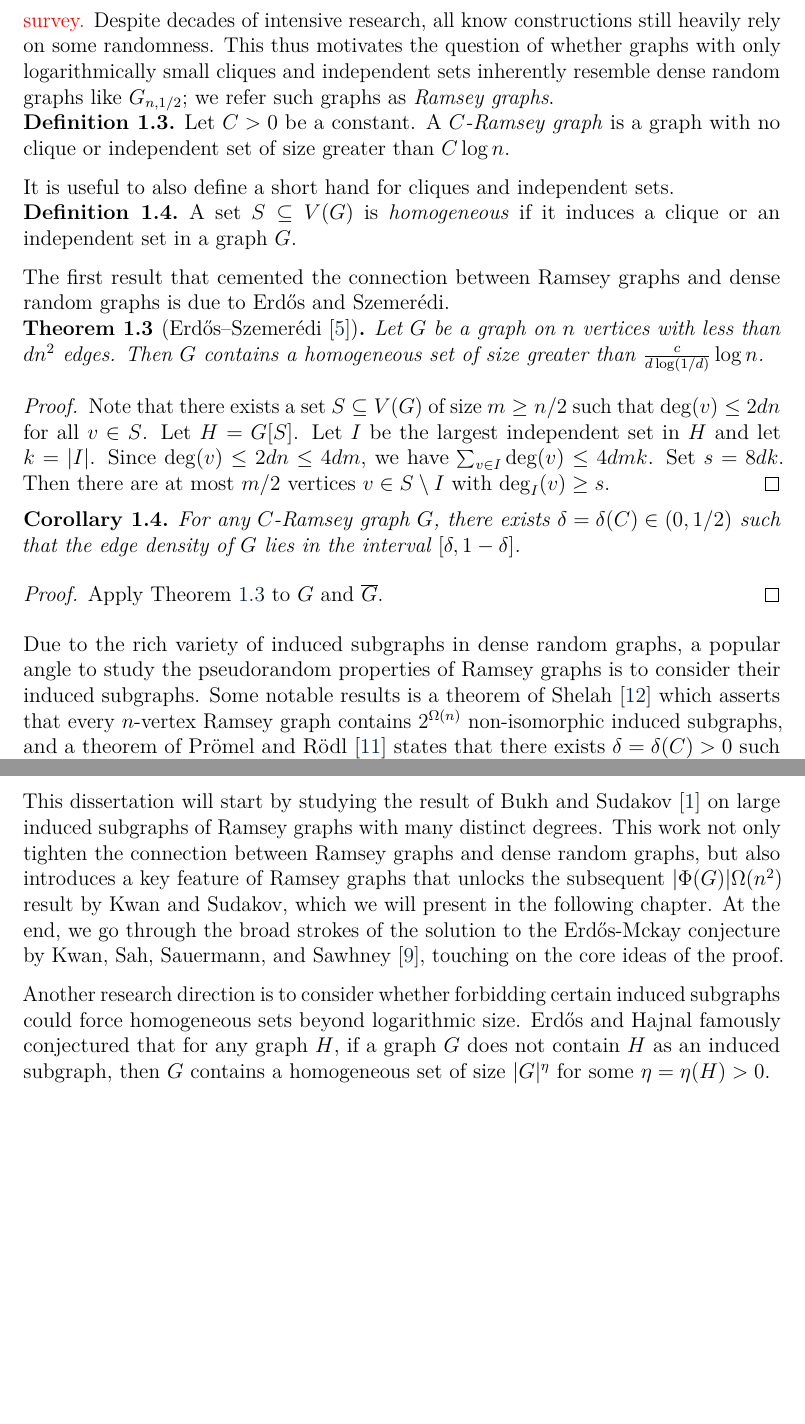
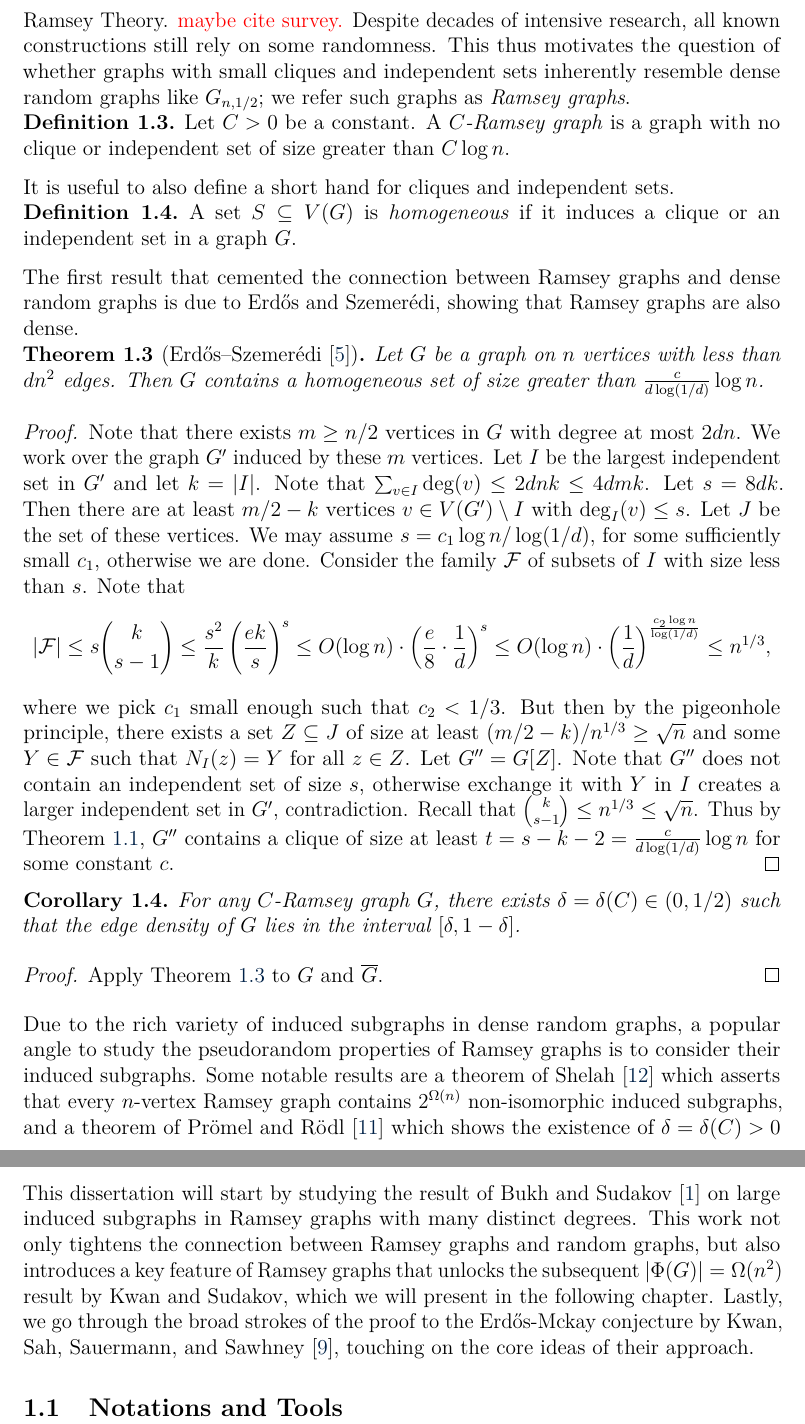
Before and after one commit to himetsai/omms_thesis, a LaTeX paper (main.tex, which reads chapters/ch1_introduction.tex): two parts of pages 5 and 6 of 13, joined at a grey line, cut so that both start at the same text, the shorter picture padded with empty space. Compiled offline with pdfLaTeX.

Commit message:
es proof

```diff
--- a/chapters/ch1_introduction.tex
+++ b/chapters/ch1_introduction.tex
@@ -43,7 +43,7 @@ Following the fact that $\binom{2t - 2}{t - 1} < 2^{2t}$, we can see $R(t, t) <
   Similarly, the expected number of independent sets of size $t$ is less than $1/2$. It now follows that there exists a graph on $N$ vertices containing neither a clique nor an independent set of size $t$.
 \end{proof}
 
-In particular, there exists a graph on $n$ vertices containing neither a clique nor an independent set of size $2\log n$, showing that the $\frac{1}{2}\log n$ bound we obtained earlier could not be substantially improved. The search for explicit constructions with small clique and independent set is a major open problem in Ramsey Theory. \TODO{maybe survey.} Despite decades of intensive research, all know constructions still heavily rely on some randomness. This thus motivates the question of whether graphs with only logarithmically small cliques and independent sets inherently resemble dense random graphs like $G_{n, 1/2}$; we refer such graphs as \textit{Ramsey graphs}.
+In particular, there exists a graph on $n$ vertices containing neither a clique nor an independent set of size $2\log n$, showing that the $\frac{1}{2}\log n$ bound we obtained earlier could not be substantially improved. The search for explicit graph constructions with logarithmically small cliques and independent sets is a major open problem in Ramsey Theory. \TODO{maybe cite survey.} Despite decades of intensive research, all known constructions still rely on some randomness. This thus motivates the question of whether graphs with small cliques and independent sets inherently resemble dense random graphs like $G_{n, 1/2}$; we refer such graphs as \textit{Ramsey graphs}.
 
 \begin{definition}
   \label{def:ramsey-graph}
@@ -59,7 +59,7 @@ It is useful to also define a short hand for cliques and independent sets.
   A set $S \subseteq V(G)$ is \textit{homogeneous} if it induces a clique or an independent set in a graph $G$.
 \end{definition}
 
-The first result that cemented the connection between Ramsey graphs and dense random graphs is due to Erdős and Szemerédi.
+The first result that cemented the connection between Ramsey graphs and dense random graphs is due to Erdős and Szemerédi, showing that Ramsey graphs are also dense.
 
 \begin{theorem}[Erdős--Szemerédi \cite{erdos1972ramsey}]
   \label{thm:ramsey-density}
@@ -68,7 +68,11 @@ The first result that cemented the connection between Ramsey graphs and dense ra
 \end{theorem}
 
 \begin{proof}
-  Note that there exists a set $S \subseteq V(G)$ of size $m \geq n/2$ such that $\deg(v) \leq 2dn$ for all $v \in S$. Let $H = G[S]$. Let $I$ be the largest independent set in $H$ and let $k = |I|$. Since $\deg(v) \leq 2dn \leq 4dm$, we have $\sum_{v \in I} \deg(v) \leq 4dmk$. Set $s = 8dk$. Then there are at most $m/2$ vertices $v \in S \setminus I$ with $\deg_{I}(v) \geq s$.
+  Note that there exists $m \geq n/2$ vertices in $G$ with degree at most $2dn$. We work over the graph $G'$ induced by these $m$ vertices. Let $I$ be the largest independent set in $G'$ and let $k = |I|$. Note that $\sum_{v \in I} \deg(v) \leq 2dnk \leq 4dmk$. Let $s = 8dk$. Then there are at least $m/2 - k$ vertices $v \in V(G') \setminus I$ with $\deg_{I}(v) \leq s$. Let $J$ be the set of these vertices. We may assume $s = c_1\log n/\log(1/d)$, for some sufficiently small $c_1$, otherwise we are done. Consider the family $\mathcal{F}$ of subsets of $I$ with size less than $s$. Note that
+  \[
+    |\mathcal{F}| \leq s\binom{k}{s - 1} \leq \frac{s^2}{k}\left(\frac{ek}{s}\right)^s \leq O(\log n) \cdot \left(\frac{e}{8} \cdot \frac{1}{d}\right)^{s} \leq O(\log n) \cdot \left(\frac{1}{d}\right)^{\frac{c_2\log n}{\log(1/d)}} \leq n^{1/3},
+  \]
+  where we pick $c_1$ small enough such that $c_2 < 1/3$. But then by the pigeonhole principle, there exists a set $Z \subseteq J$ of size at least $(m/2 - k)/n^{1/3} \geq \sqrt{n}$ and some $Y \in \mathcal{F}$ such that $N_I(z) = Y$ for all $z \in Z$. Let $G'' = G[Z]$. Note that $G''$ does not contain an independent set of size $s$, otherwise exchange it with $Y$ in $I$ creates a larger independent set in $G'$, contradiction. Recall that $\binom{k}{s - 1} \leq n^{1/3} \leq \sqrt{n}$. Thus by Theorem \ref{thm:erdos-szekeres}, $G''$ contains a clique of size at least $t = s - k - 2 = \frac{c}{d\log(1/d)} \log n$ for some constant $c$.
 \end{proof}
 
 \begin{corollary}
@@ -80,7 +84,7 @@ The first result that cemented the connection between Ramsey graphs and dense ra
   Apply Theorem \ref{thm:ramsey-density} to $G$ and $\overline{G}$.
 \end{proof}
 
-Due to the rich variety of induced subgraphs in dense random graphs, a popular angle to study the pseudorandom properties of Ramsey graphs is to consider their induced subgraphs. Some notable results is a theorem of Shelah \cite{shelah1997erdhosrenyiconjecture} which asserts that every $n$-vertex Ramsey graph contains $2^{\Omega(n)}$ non-isomorphic induced subgraphs, and a theorem of Prömel and Rödl \cite{PROMEL1999379} states that there exists $\delta = \delta(C) > 0$ such that every $C$-Ramsey graph on $n$ vertices contains an induced copy of all graphs on at most $\delta \log n$ vertices.
+Due to the rich variety of induced subgraphs in dense random graphs, a popular angle to study the pseudorandom properties of Ramsey graphs is to consider their induced subgraphs. Some notable results are a theorem of Shelah \cite{shelah1997erdhosrenyiconjecture} which asserts that every $n$-vertex Ramsey graph contains $2^{\Omega(n)}$ non-isomorphic induced subgraphs, and a theorem of Prömel and Rödl \cite{PROMEL1999379} which shows the existence of $\delta = \delta(C) > 0$ such that every $C$-Ramsey graph on $n$ vertices contains an induced copy of all graphs on at most $\delta \log n$ vertices.
 
 It is also interesting to look at the edge statistics of Ramsey graphs. For a graph $G$, let
 \[
@@ -92,8 +96,8 @@ Erdős and Mckay \cite{EFS} conjectured that for any Ramsey graph $G$ on $n$ ver
 \]
 It was proven for Random graphs by Calkin, Frieze, and Mckay \cite{erdosmckayrandomgraph}, but the conjecture for Ramsey graphs remained open for decades and only started to show significant progress in recent years. In particular, a chain of results were sparked after the work of Narayanan, Sahasrabudhe, and Tomon \cite{narayanan2017ramseygraphsinducesubgraphs} establishing that $|\Phi(G)| = n^{2 - o(1)}$ for Ramsey graph $G$ on $n$ vertices. Their proof builds on some ideas from the work of Bukh and Sudakov \cite{BUKH2007612} which showed that every Ramsey graph contains a linear sized subgraph with many distinct degrees, a feature that dense random graphs also exhibit. Kwan and Sudakov \cite{kwan2021ramseygraphsinducesubgraphs} later improved the bound to $|\Phi(G)| = \Omega(n^2)$ by refining the argument of Narayanan, Sahasrabudhe, and Tomon. Eventually, Kwan, Sah, Sauermann, and Sawhney \cite{Kwan_2023} closed the conjecture with a fairly involved approach using tools from Fourier analysis, random matrix theory, the theory of Boolean functions.
 
-This dissertation will start by studying the result of Bukh and Sudakov \cite{BUKH2007612} on large induced subgraphs of Ramsey graphs with many distinct degrees. This work not only tighten the connection between Ramsey graphs and dense random graphs, but also introduces a key feature of Ramsey graphs that unlocks the subsequent $|\Phi(G)| \Omega(n^2)$ result by Kwan and Sudakov, which we will present in the following chapter. At the end, we go through the broad strokes of the solution to the Erdős-Mckay conjecture by Kwan, Sah, Sauermann, and Sawhney \cite{Kwan_2023}, touching on the core ideas of the proof.
+This dissertation will start by studying the result of Bukh and Sudakov \cite{BUKH2007612} on large induced subgraphs in Ramsey graphs with many distinct degrees. This work not only tightens the connection between Ramsey graphs and random graphs, but also introduces a key feature of Ramsey graphs that unlocks the subsequent $|\Phi(G)| = \Omega(n^2)$ result by Kwan and Sudakov, which we will present in the following chapter. Lastly, we go through the broad strokes of the proof to the Erdős-Mckay conjecture by Kwan, Sah, Sauermann, and Sawhney \cite{Kwan_2023}, touching on the core ideas of their approach.
 
+% Another research direction is to consider whether forbidding certain induced subgraphs could force homogeneous sets beyond logarithmic size. Erdős and Hajnal famously conjectured that for any graph $H$, if a graph $G$ does not contain $H$ as an induced subgraph, then $G$ contains a homogeneous set of size $|G|^{\eta}$ for some $\eta = \eta(H) > 0$.
 
-
-Another research direction is to consider whether forbidding certain induced subgraphs could force homogeneous sets beyond logarithmic size. Erdős and Hajnal famously conjectured that for any graph $H$, if a graph $G$ does not contain $H$ as an induced subgraph, then $G$ contains a homogeneous set of size $|G|^{\eta}$ for some $\eta = \eta(H) > 0$.
+\subsection{Notations and Tools}
```
Also changed, not shown: main.pdf.
